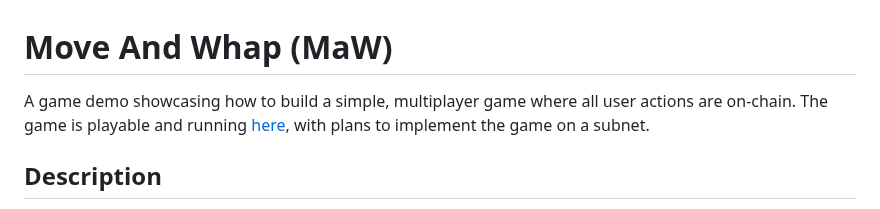
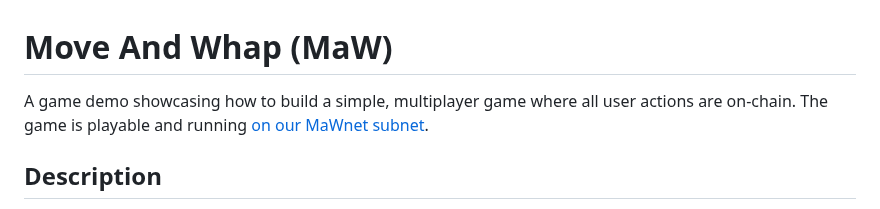
Before and after one commit to CodeLinkIO/MoveAndWhap, a Markdown page: README.md, the part around the change. Rendered like a GitHub page.

Commit message:
Update README.md
updating readme so that it references the new website URL

```diff
--- a/README.md
+++ b/README.md
@@ -1,6 +1,6 @@
 # Move And Whap (MaW)
 
-A game demo showcasing how to build a simple, multiplayer game where all user actions are on-chain. The game is playable and running [here](https://move-and-whap.netlify.app/), with plans to implement the game on a subnet.
+A game demo showcasing how to build a simple, multiplayer game where all user actions are on-chain. The game is playable and running [on our MaWnet subnet](https://mnw.room40.network:3001//).
 
 ## Description
 
```
